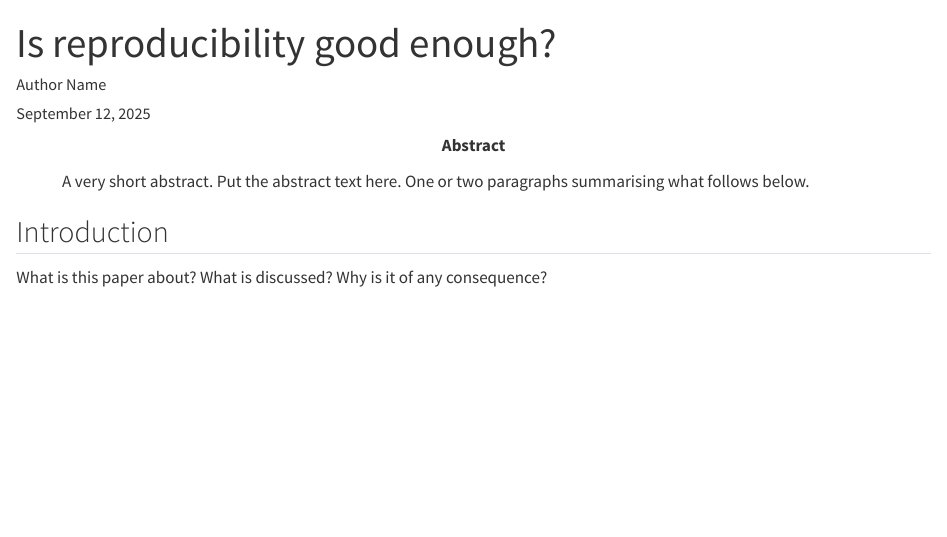
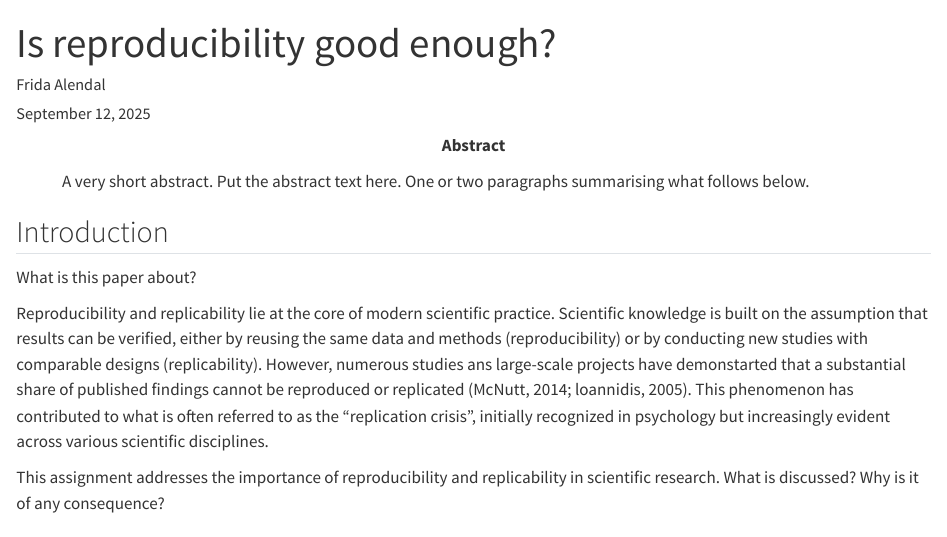
Before and after one commit to fridaalendal/msb105Ass1, a Quarto document (msb105_ass_1_25.qmd): the page in a window 1100 px wide, from its top. Rendered offline with R 4.5, knitr and Pandoc in place of Quarto, with nearby package versions; a font, style sheet, LaTeX package, included part or bibliography that could not be used is replaced or left out.

Commit message:
First commit

```diff
--- a/msb105_ass_1_25.qmd
+++ b/msb105_ass_1_25.qmd
@@ -1,6 +1,6 @@
 ---
 title: "Is reproducibility good enough?"
-author: "Author Name"
+author: "Frida Alendal"
 date: last-modified
 date-format: "dddd D MMM, YYYY"
 csl: apa7.csl
@@ -22,6 +22,10 @@ abstract: "A very short abstract. Put the abstract text here. One or two paragra
 ## Introduction
 
 What is this paper about?
+
+Reproducibility and replicability lie at the core of modern scientific practice. Scientific knowledge is built on the assumption that results can be verified, either by reusing the same data and methods (reproducibility) or by conducting new studies with comparable designs (replicability). However, numerous studies ans large-scale projects have demonstarted that a substantial share of published findings cannot be reproduced or replicated (McNutt, 2014; loannidis, 2005). This phenomenon has contributed to what is often referred to as the "replication crisis", initially recognized in psychology but increasingly evident across various scientific disciplines.
+
+This assignment addresses the importance of reproducibility and replicability in scientific research.
 What is discussed?
 Why is it of any consequence?
 
```
Also changed, not shown: 1 other file.
